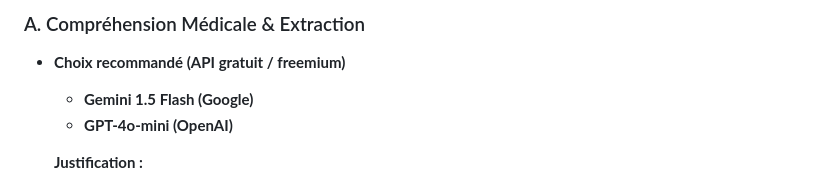
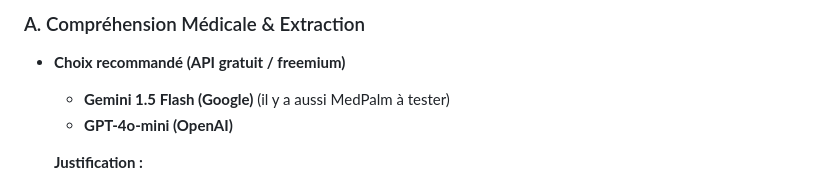
Before and after one commit to SelJom/Future-of-AI-Project-, a Markdown page: README.md, the part around the change. Rendered like a GitHub page.

```diff
--- a/README.md
+++ b/README.md
@@ -57,7 +57,7 @@ Plutôt qu’un modèle monolithique qui fait tout, le processus est divisé en
 ### A. Compréhension Médicale & Extraction
 
 - **Choix recommandé (API gratuit / freemium)**
-  - **Gemini 1.5 Flash (Google)**
+  - **Gemini 1.5 Flash (Google)**  (il y a aussi MedPalm à tester)
   - **GPT-4o-mini (OpenAI)**
 
   **Justification :**
```
